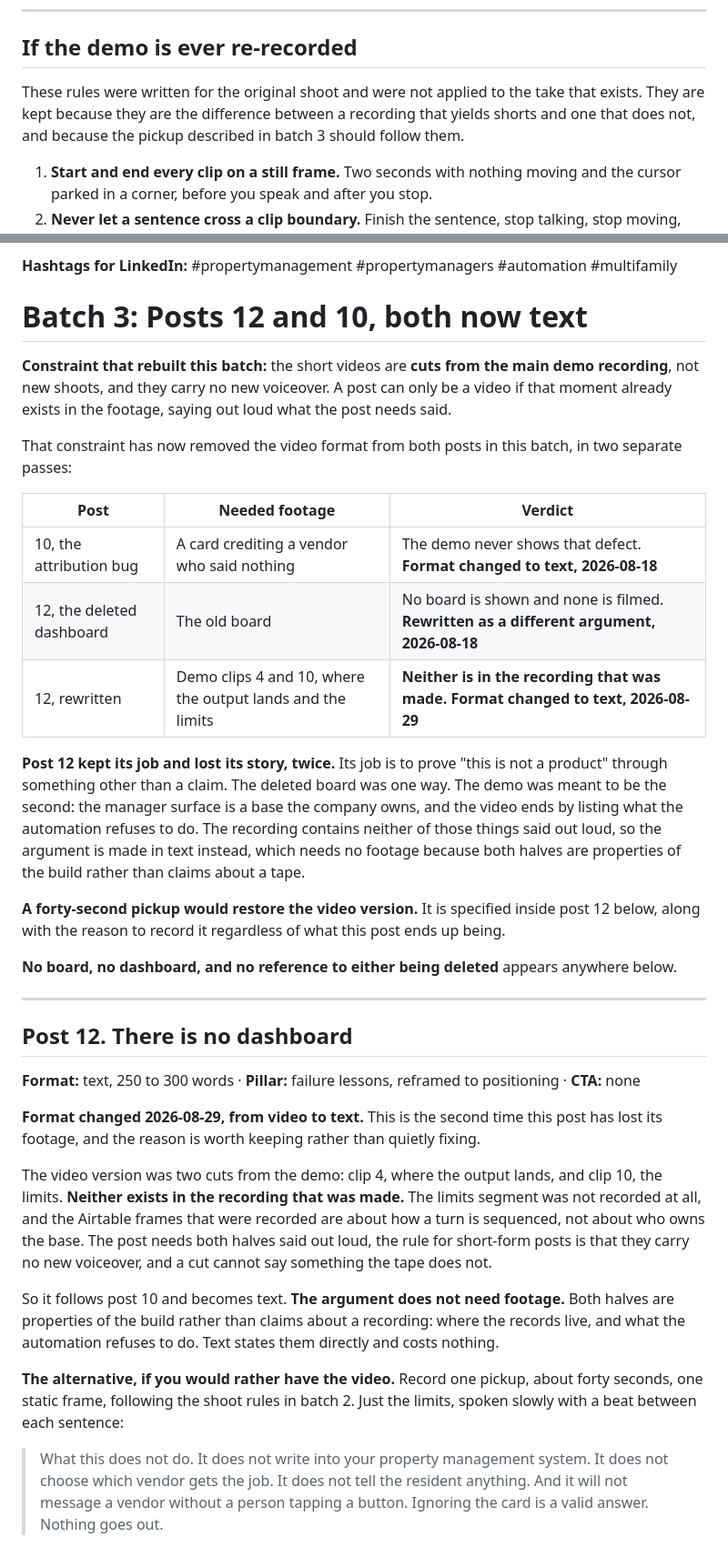
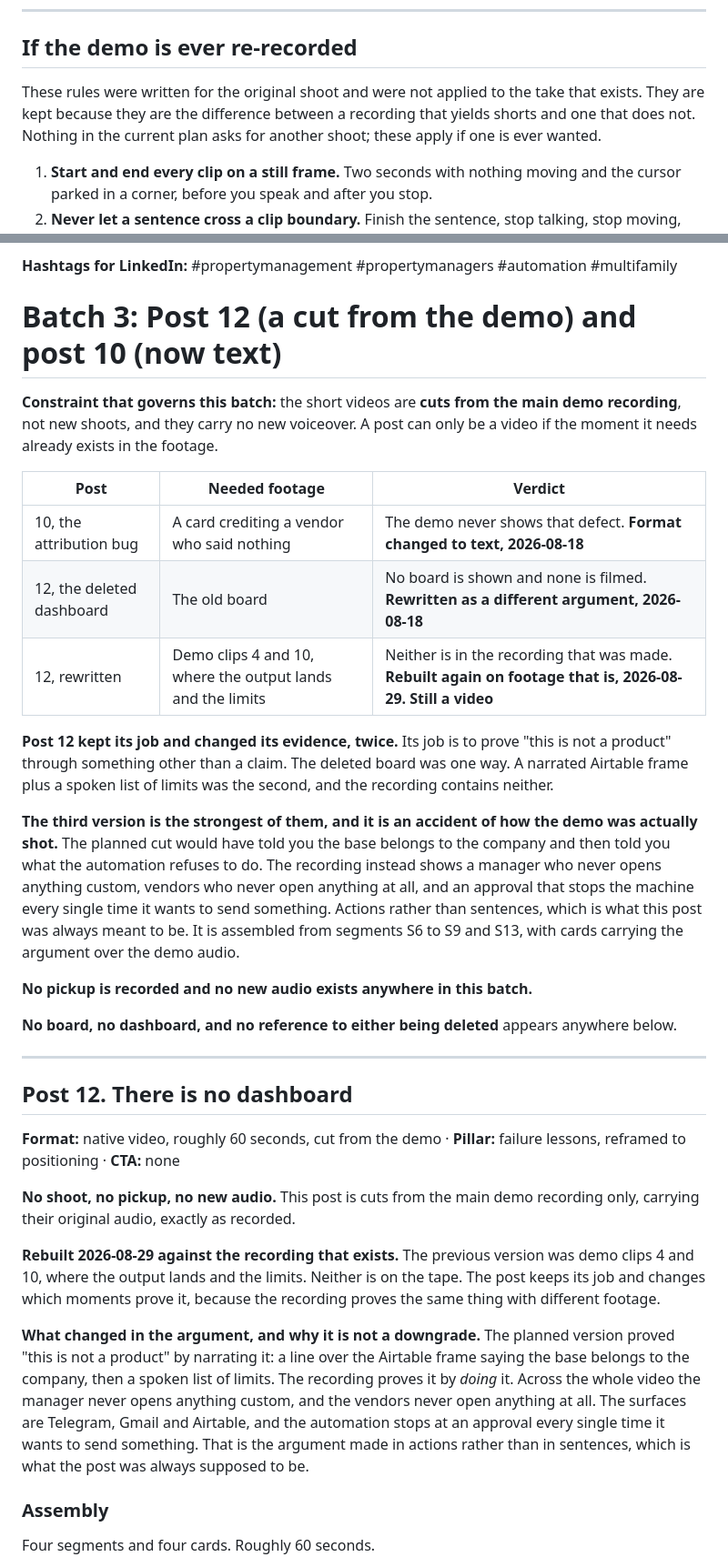
Before and after one commit to SambhavJain26/multistage-operations-handoff-engine, a Markdown page: docs/build-3-content-strategy/linkedin-post-scripts.md, 2 parts joined by grey strips. Shown at 91% size. Drawn GitHub-style.

```diff
--- a/docs/build-3-content-strategy/linkedin-post-scripts.md
+++ b/docs/build-3-content-strategy/linkedin-post-scripts.md
@@ -574,7 +574,7 @@ The first two lines are what shows before "show more".
 
 ## If the demo is ever re-recorded
 
-These rules were written for the original shoot and were not applied to the take that exists. They are kept because they are the difference between a recording that yields shorts and one that does not, and because the pickup described in batch 3 should follow them.
+These rules were written for the original shoot and were not applied to the take that exists. They are kept because they are the difference between a recording that yields shorts and one that does not. Nothing in the current plan asks for another shoot; these apply if one is ever wanted.
 
 1. **Start and end every clip on a still frame.** Two seconds with nothing moving and the cursor parked in a corner, before you speak and after you stop.
 2. **Never let a sentence cross a clip boundary.** Finish the sentence, stop talking, stop moving, then leave three full seconds of silence.
@@ -604,21 +604,21 @@ These rules were written for the original shoot and were not applied to the take
 **Hashtags for LinkedIn:** #propertymanagement #propertymanagers #automation #multifamily
 
 
-# Batch 3: Posts 12 and 10, both now text
+# Batch 3: Post 12 (a cut from the demo) and post 10 (now text)
 
-**Constraint that rebuilt this batch:** the short videos are **cuts from the main demo recording**, not new shoots, and they carry no new voiceover. A post can only be a video if that moment already exists in the footage, saying out loud what the post needs said.
-
-That constraint has now removed the video format from both posts in this batch, in two separate passes:
+**Constraint that governs this batch:** the short videos are **cuts from the main demo recording**, not new shoots, and they carry no new voiceover. A post can only be a video if the moment it needs already exists in the footage.
 
 | Post | Needed footage | Verdict |
 |---|---|---|
 | 10, the attribution bug | A card crediting a vendor who said nothing | The demo never shows that defect. **Format changed to text, 2026-08-18** |
 | 12, the deleted dashboard | The old board | No board is shown and none is filmed. **Rewritten as a different argument, 2026-08-18** |
-| 12, rewritten | Demo clips 4 and 10, where the output lands and the limits | **Neither is in the recording that was made. Format changed to text, 2026-08-29** |
+| 12, rewritten | Demo clips 4 and 10, where the output lands and the limits | Neither is in the recording that was made. **Rebuilt again on footage that is, 2026-08-29. Still a video** |
 
-**Post 12 kept its job and lost its story, twice.** Its job is to prove "this is not a product" through something other than a claim. The deleted board was one way. The demo was meant to be the second: the manager surface is a base the company owns, and the video ends by listing what the automation refuses to do. The recording contains neither of those things said out loud, so the argument is made in text instead, which needs no footage because both halves are properties of the build rather than claims about a tape.
+**Post 12 kept its job and changed its evidence, twice.** Its job is to prove "this is not a product" through something other than a claim. The deleted board was one way. A narrated Airtable frame plus a spoken list of limits was the second, and the recording contains neither.
 
-**A forty-second pickup would restore the video version.** It is specified inside post 12 below, along with the reason to record it regardless of what this post ends up being.
+**The third version is the strongest of them, and it is an accident of how the demo was actually shot.** The planned cut would have told you the base belongs to the company and then told you what the automation refuses to do. The recording instead shows a manager who never opens anything custom, vendors who never open anything at all, and an approval that stops the machine every single time it wants to send something. Actions rather than sentences, which is what this post was always meant to be. It is assembled from segments S6 to S9 and S13, with cards carrying the argument over the demo audio.
+
+**No pickup is recorded and no new audio exists anywhere in this batch.**
 
 **No board, no dashboard, and no reference to either being deleted** appears anywhere below.
 
@@ -626,15 +626,15 @@ That constraint has now removed the video format from both posts in this batch,
 
 ## Post 12. There is no dashboard
 
-**Format:** text, 250 to 300 words · **Pillar:** failure lessons, reframed to positioning · **CTA:** none
+**Format:** native video, roughly 60 seconds, cut from the demo · **Pillar:** failure lessons, reframed to positioning · **CTA:** none
 
-**Format changed 2026-08-29, from video to text.** This is the second time this post has lost its footage, and the reason is worth keeping rather than quietly fixing.
+**No shoot, no pickup, no new audio.** This post is cuts from the main demo recording only, carrying their original audio, exactly as recorded.
 
-The video version was two cuts from the demo: clip 4, where the output lands, and clip 10, the limits. **Neither exists in the recording that was made.** The limits segment was not recorded at all, and the Airtable frames that were recorded are about how a turn is sequenced, not about who owns the base. The post needs both halves said out loud, the rule for short-form posts is that they carry no new voiceover, and a cut cannot say something the tape does not.
+**Rebuilt 2026-08-29 against the recording that exists.** The previous version was demo clips 4 and 10, where the output lands and the limits. Neither is on the tape. The post keeps its job and changes which moments prove it, because the recording proves the same thing with different footage.
 
-So it follows post 10 and becomes text. **The argument does not need footage.** Both halves are properties of the build rather than claims about a recording: where the records live, and what the automation refuses to do. Text states them directly and costs nothing.
+**What changed in the argument, and why it is not a downgrade.** The planned version proved "this is not a product" by narrating it: a line over the Airtable frame saying the base belongs to the company, then a spoken list of limits. The recording proves it by *doing* it. Across the whole video the manager never opens anything custom, and the vendors never open anything at all. The surfaces are Telegram, Gmail and Airtable, and the automation stops at an approval every single time it wants to send something. That is the argument made in actions rather than in sentences, which is what the post was always supposed to be.
 
-**The alternative, if you would rather have the video.** Record one pickup, about forty seconds, one static frame, following the shoot rules in batch 2. Just the limits, spoken slowly with a beat between each sentence:
+### Assembly
 
-> What this does not do. It does not write into your property management system. It does not choose which vendor gets the job. It does not tell the resident anything. And it will not message a vendor without a person tapping a button. Ignoring the card is a valid answer. Nothing goes out.
+Four segments and four cards. Roughly 60 seconds.
 
```
Also changed, not shown: other parts of docs/build-3-content-strategy/linkedin-post-scripts.md (+63 -25 lines), docs/build-3-content-strategy/linkedin-content-plan.md (+11 -11 lines).
